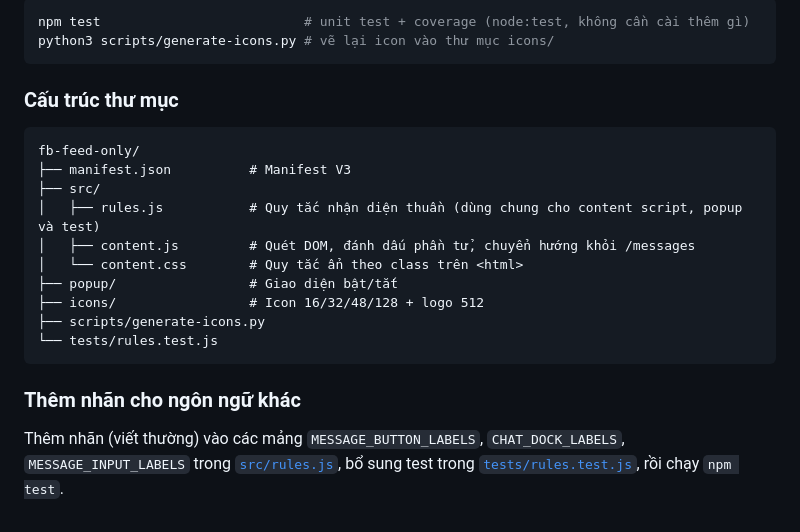
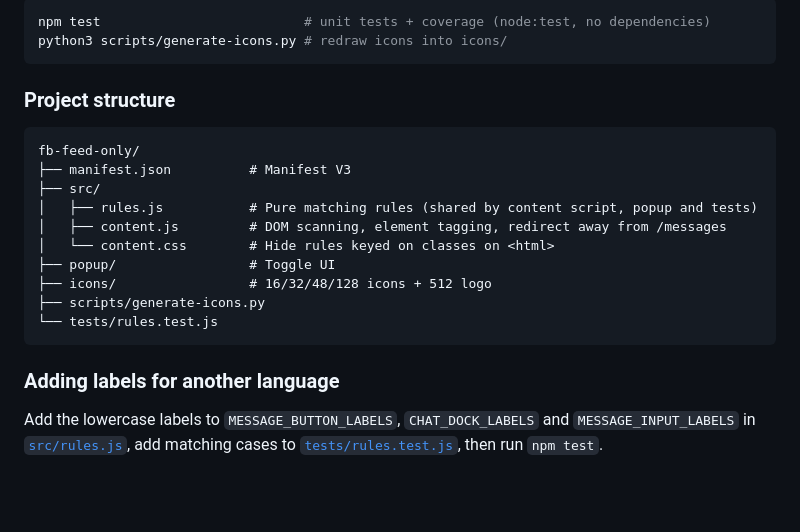
Before and after one commit to tinhbv101/fb-feed-only, a Markdown page: README.md, the part around one of its changes. GitHub-like rendering; blank space fills up the shorter version.

````diff
--- a/README.md
+++ b/README.md
@@ -68,24 +70,24 @@ Yêu cầu: Node.js 20+ (chạy test), Python 3 + Pillow (tạo lại icon).
 
 ```bash
-npm test                          # unit test + coverage (node:test, không cần cài thêm gì)
-python3 scripts/generate-icons.py # vẽ lại icon vào thư mục icons/
+npm test                          # unit tests + coverage (node:test, no dependencies)
+python3 scripts/generate-icons.py # redraw icons into icons/
 ```
 
-### Cấu trúc thư mục
+### Project structure
 
 ```
 fb-feed-only/
 ├── manifest.json          # Manifest V3
 ├── src/
-│   ├── rules.js           # Quy tắc nhận diện thuần (dùng chung cho content script, popup và test)
-│   ├── content.js         # Quét DOM, đánh dấu phần tử, chuyển hướng khỏi /messages
-│   └── content.css        # Quy tắc ẩn theo class trên <html>
-├── popup/                 # Giao diện bật/tắt
-├── icons/                 # Icon 16/32/48/128 + logo 512
+│   ├── rules.js           # Pure matching rules (shared by content script, popup and tests)
+│   ├── content.js         # DOM scanning, element tagging, redirect away from /messages
+│   └── content.css        # Hide rules keyed on classes on <html>
+├── popup/                 # Toggle UI
+├── icons/                 # 16/32/48/128 icons + 512 logo
 ├── scripts/generate-icons.py
 └── tests/rules.test.js
 ```
 
-### Thêm nhãn cho ngôn ngữ khác
+### Adding labels for another language
 
-Thêm nhãn (viết thường) vào các mảng `MESSAGE_BUTTON_LABELS`, `CHAT_DOCK_LABELS`, `MESSAGE_INPUT_LABELS` trong [`src/rules.js`](src/rules.js), bổ sung test trong [`tests/rules.test.js`](tests/rules.test.js), rồi chạy `npm test`.
+Add the lowercase labels to `MESSAGE_BUTTON_LABELS`, `CHAT_DOCK_LABELS` and `MESSAGE_INPUT_LABELS` in [`src/rules.js`](src/rules.js), add matching cases to [`tests/rules.test.js`](tests/rules.test.js), then run `npm test`.
````
Also changed, not shown: other parts of README.md (+42 -40 lines).
